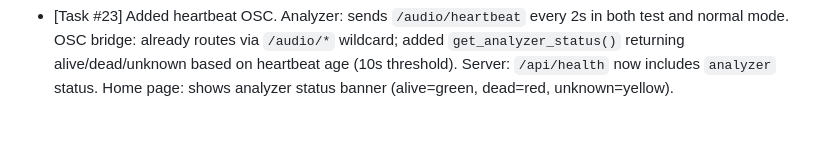
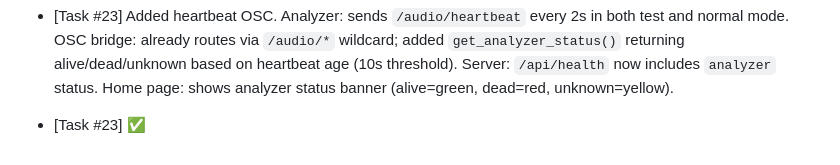
Before and after one commit to nitzanvolman/eden-music-analyzer-pi, a Markdown page: worklog.md, the part around the change. GitHub-like rendering; blank space fills up the shorter version.

Commit message:
Task #23 review passed — mark done
Co-Authored-By: Claude Opus 4.6 (1M context) <noreply@anthropic.com>

```diff
--- a/worklog.md
+++ b/worklog.md
@@ -67,3 +67,4 @@
 - [Task #22] ✅
 
 - [Task #23] Added heartbeat OSC. Analyzer: sends `/audio/heartbeat` every 2s in both test and normal mode. OSC bridge: already routes via `/audio/*` wildcard; added `get_analyzer_status()` returning alive/dead/unknown based on heartbeat age (10s threshold). Server: `/api/health` now includes `analyzer` status. Home page: shows analyzer status banner (alive=green, dead=red, unknown=yellow).
+- [Task #23] ✅
```
Also changed, not shown: ROADMAP.md (+1 -1 lines).
